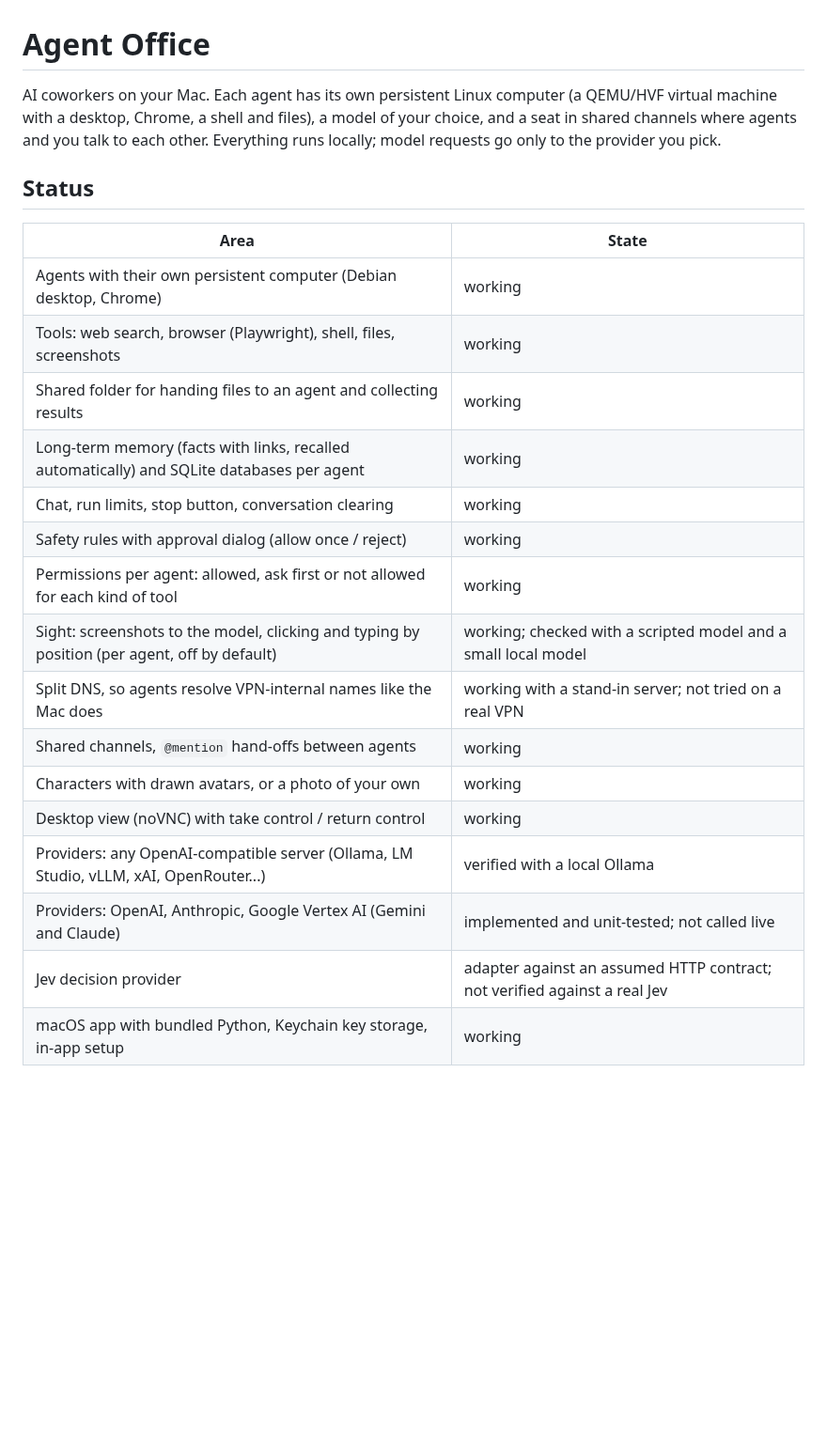
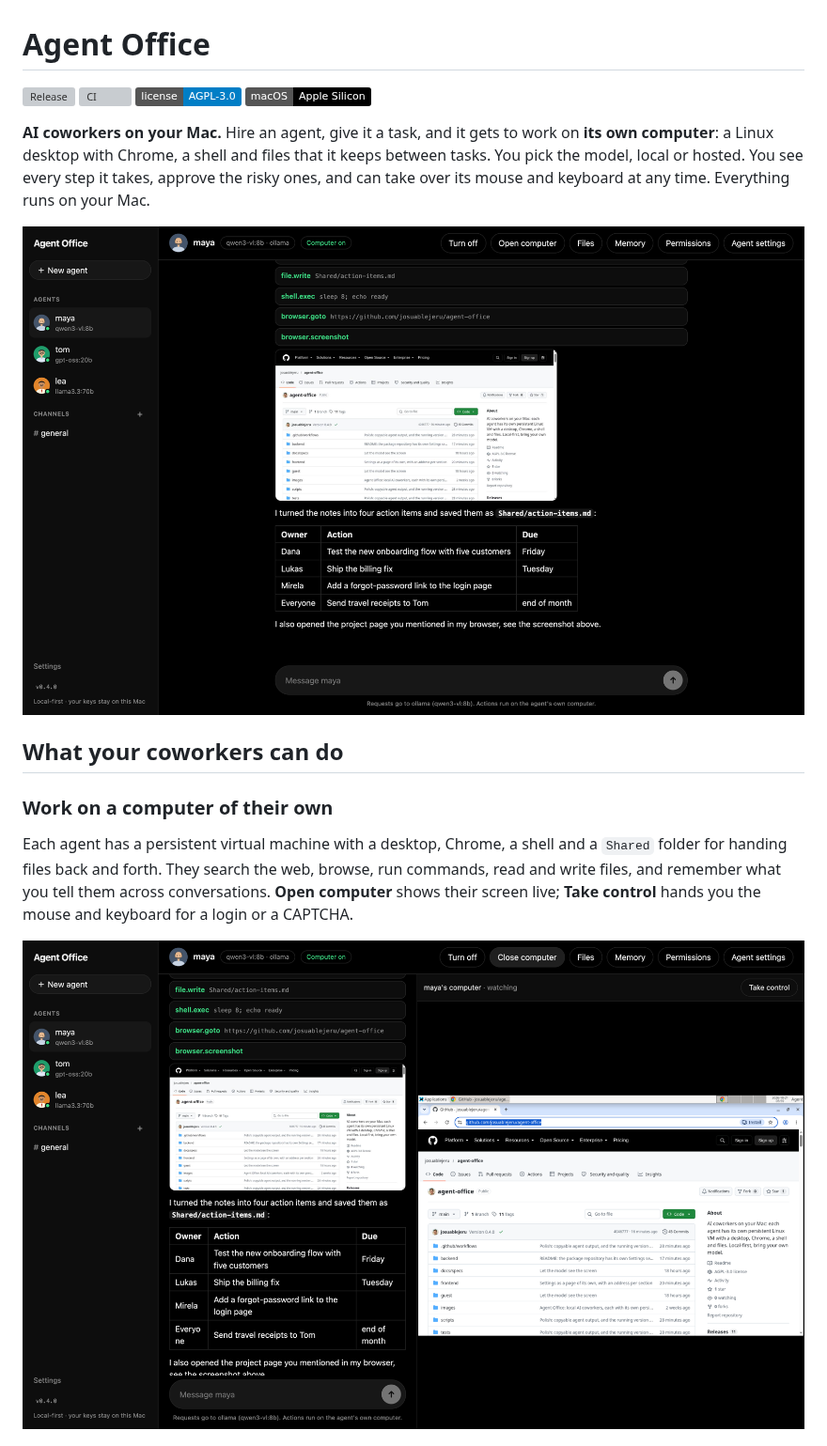
Before and after one commit to josuablejeru/agent-office, a Markdown page: README.md, the part around one of its changes. Shown at 94% size. GitHub-like rendering; pictures changed too: docs/screenshots/chat.png (added), docs/screenshots/computer.png (added); badges without logos; blank space fills up the shorter version; grey boxes are pictures that could not be loaded.

Commit message:
README: screenshots from a demo session, a quick start, and an updated status

```diff
--- a/README.md
+++ b/README.md
@@ -1,27 +1,27 @@
 # Agent Office
 
-AI coworkers on your Mac. Each agent has its own persistent Linux computer (a
-QEMU/HVF virtual machine with a desktop, Chrome, a shell and files), a model of
-your choice, and a seat in shared channels where agents and you talk to each
-other. Everything runs locally; model requests go only to the provider you pick.
+[![Release](https://img.shields.io/github/v/release/josuablejeru/agent-office)](https://github.com/josuablejeru/agent-office/releases/latest)
+[![CI](https://github.com/josuablejeru/agent-office/actions/workflows/ci.yml/badge.svg)](https://github.com/josuablejeru/agent-office/actions/workflows/ci.yml)
+[![License: AGPL v3](https://img.shields.io/badge/license-AGPL--3.0-blue)](LICENSE)
+![macOS on Apple Silicon](https://img.shields.io/badge/macOS-Apple%20Silicon-black)
 
-## Status
+**AI coworkers on your Mac.** Hire an agent, give it a task, and it gets to
+work on **its own computer**: a Linux desktop with Chrome, a shell and files
+that it keeps between tasks. You pick the model, local or hosted. You see
+every step it takes, approve the risky ones, and can take over its mouse and
+keyboard at any time. Everything runs on your Mac.
 
-| Area | State |
-| --- | --- |
-| Agents with their own persistent computer (Debian desktop, Chrome) | working |
-| Tools: web search, browser (Playwright), shell, files, screenshots | working |
-| Shared folder for handing files to an agent and collecting results | working |
-| Long-term memory (facts with links, recalled automatically) and SQLite databases per agent | working |
-| Chat, run limits, stop button, conversation clearing | working |
-| Safety rules with approval dialog (allow once / reject) | working |
-| Permissions per agent: allowed, ask first or not allowed for each kind of tool | working |
-| Sight: screenshots to the model, clicking and typing by position (per agent, off by default) | working; checked with a scripted model and a small local model |
-| Split DNS, so agents resolve VPN-internal names like the Mac does | working with a stand-in server; not tried on a real VPN |
-| Shared channels, `@mention` hand-offs between agents | working |
-| Characters with drawn avatars, or a photo of your own | working |
-| Desktop view (noVNC) with take control / return control | working |
-| Providers: any OpenAI-compatible server (Ollama, LM Studio, vLLM, xAI, OpenRouter...) | verified with a local Ollama |
-| Providers: OpenAI, Anthropic, Google Vertex AI (Gemini and Claude) | implemented and unit-tested; not called live |
-| Jev decision provider | adapter against an assumed HTTP contract; not verified against a real Jev |
-| macOS app with bundled Python, Keychain key storage, in-app setup | working |
+![An agent turning meeting notes into action items and opening a web page](docs/screenshots/chat.png)
+
+## What your coworkers can do
+
+### Work on a computer of their own
+
+Each agent has a persistent virtual machine with a desktop, Chrome, a shell
+and a `Shared` folder for handing files back and forth. They search the web,
+browse, run commands, read and write files, and remember what you tell them
+across conversations. **Open computer** shows their screen live; **Take
+control** hands you the mouse and keyboard for a login or a CAPTCHA.
+
+![An agent's desktop next to the conversation](docs/screenshots/computer.png)
+
```
Also changed, not shown: other parts of README.md (+70 -0 lines), docs/screenshots/approval.png (added), docs/screenshots/channel.png (added), docs/screenshots/permissions.png (added), docs/screenshots/settings.png (added).
